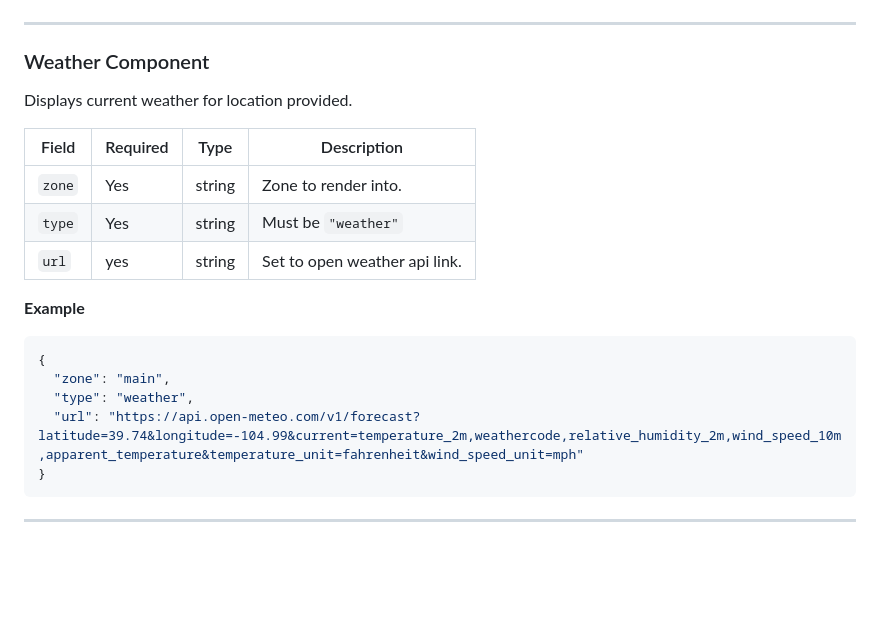
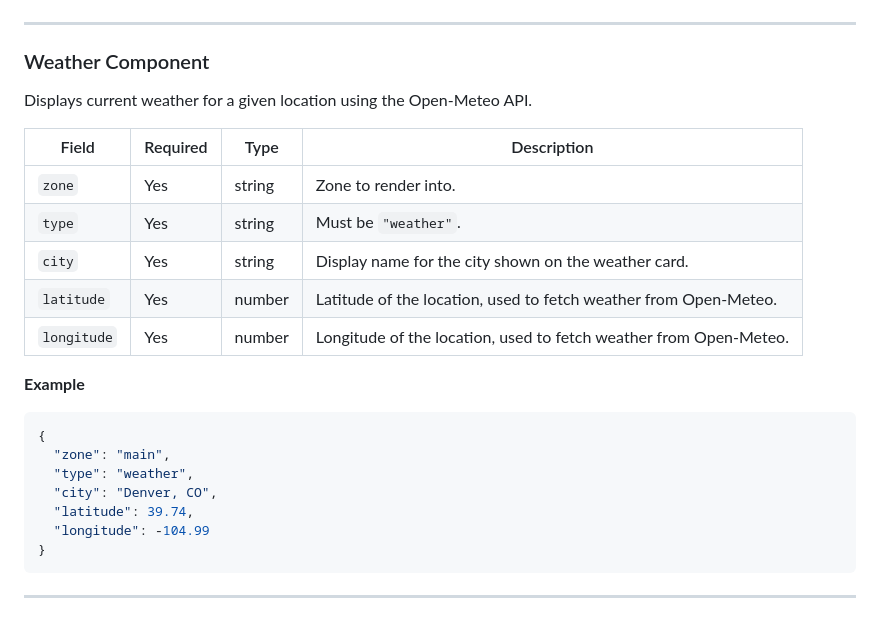
Before and after one commit to CS3250Team3SP26/digital-signage-renderer, a Markdown page: Config.md, the part around the change. Drawn GitHub-style; blank space fills up the shorter version.

Commit message:
docs: correct weather component fields and update Config.md

````diff
--- a/Config.md
+++ b/Config.md
@@ -158,13 +158,15 @@ Displays a digital or analog clock.
 
 ### Weather Component
 
-Displays current weather for location provided.
+Displays current weather for a given location using the Open-Meteo API.
 
 | Field | Required | Type | Description |
 |---|---|---|---|
 | `zone` | Yes | string | Zone to render into. |
-| `type` | Yes | string | Must be `"weather"` |
-| `url` | yes | string | Set to open weather api link. |
+| `type` | Yes | string | Must be `"weather"`. |
+| `city` | Yes | string | Display name for the city shown on the weather card. |
+| `latitude` | Yes | number | Latitude of the location, used to fetch weather from Open-Meteo. |
+| `longitude` | Yes | number | Longitude of the location, used to fetch weather from Open-Meteo. |
 
 **Example**
 
@@ -172,7 +174,9 @@ Displays current weather for location provided.
 {
   "zone": "main",
   "type": "weather",
-  "url": "https://api.open-meteo.com/v1/forecast?latitude=39.74&longitude=-104.99&current=temperature_2m,weathercode,relative_humidity_2m,wind_speed_10m,apparent_temperature&temperature_unit=fahrenheit&wind_speed_unit=mph"
+  "city": "Denver, CO",
+  "latitude": 39.74,
+  "longitude": -104.99
 }
 ```
 
````
